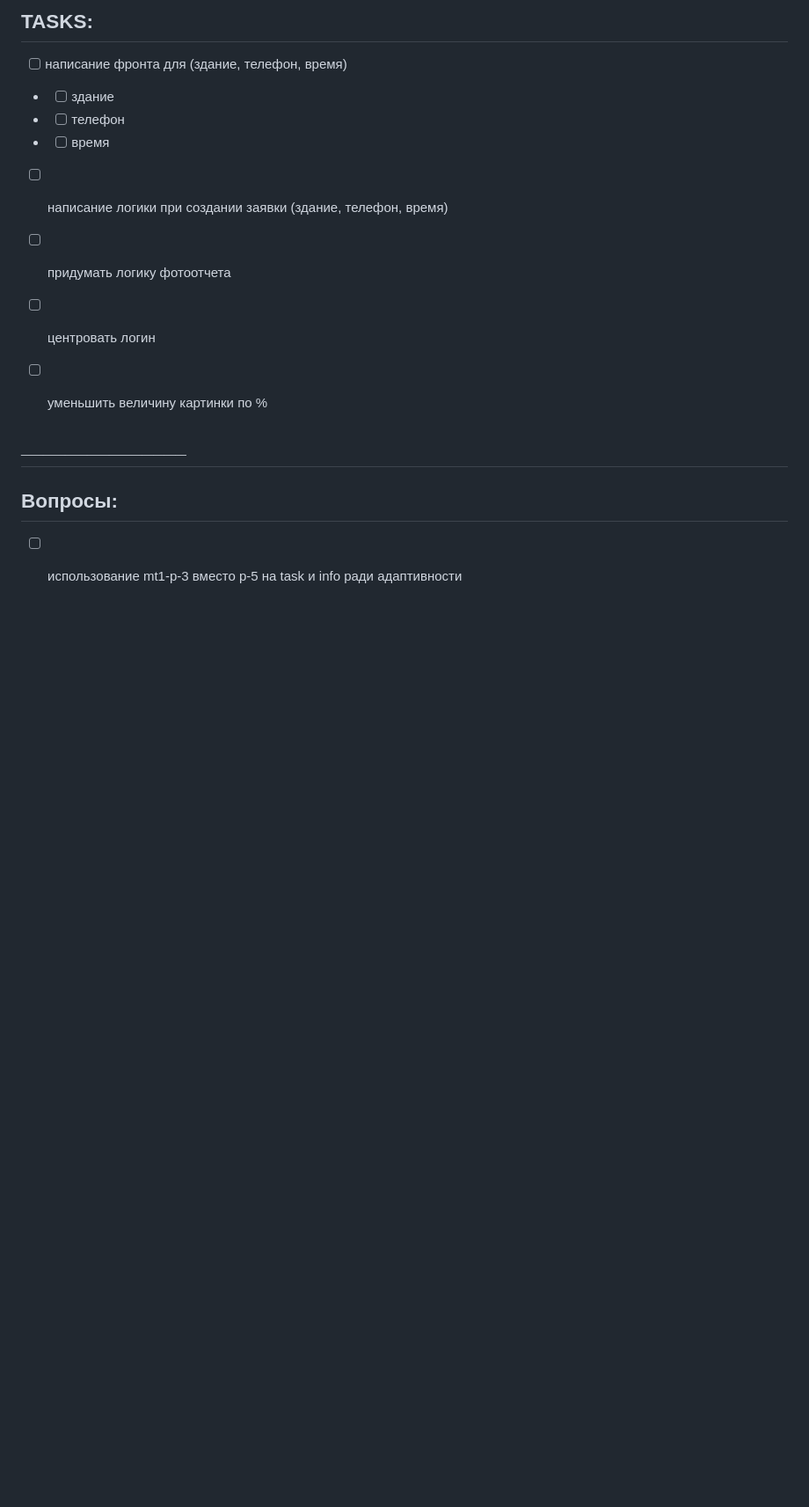
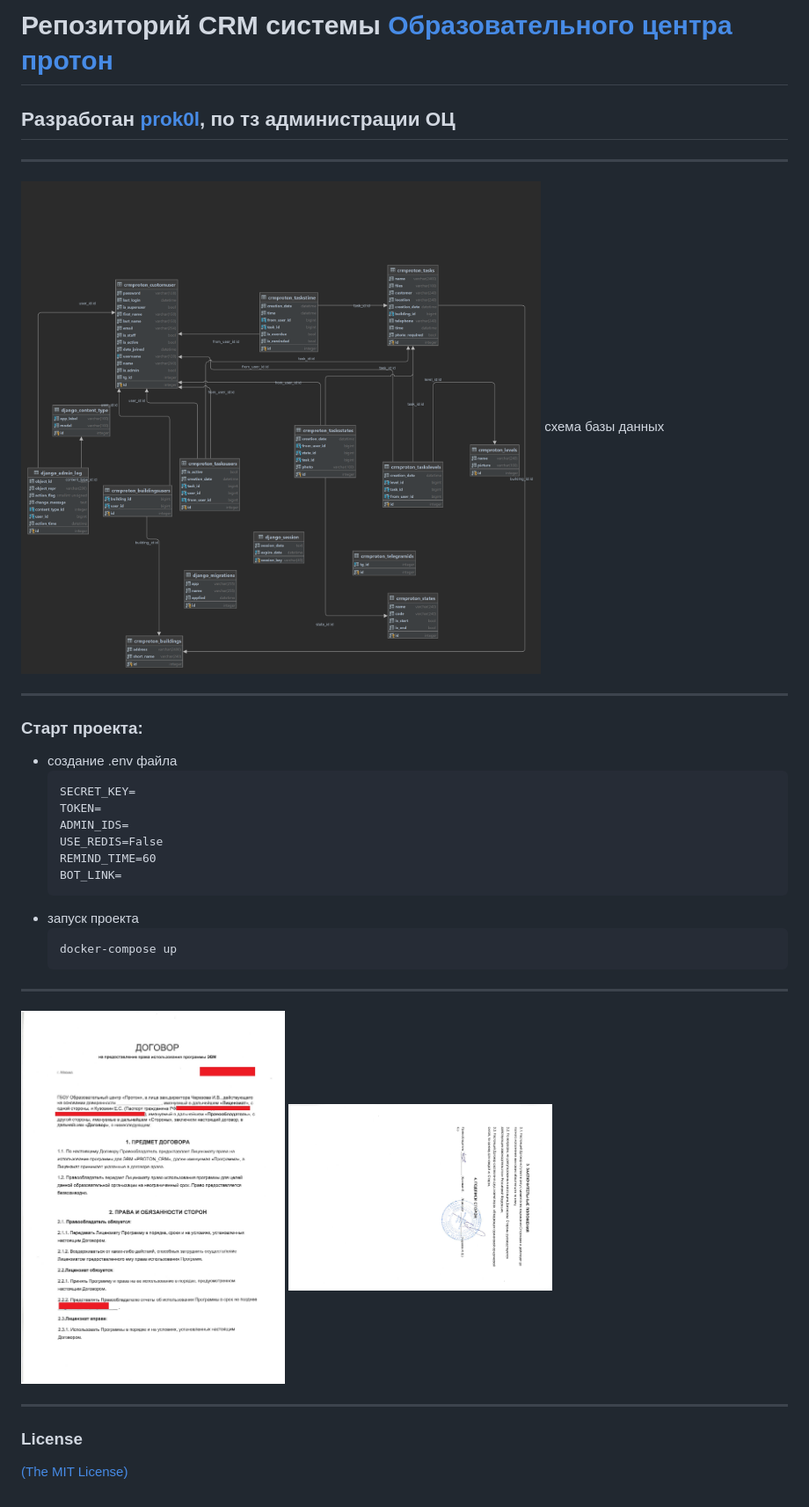
Before and after one commit to prok0l/proton_crm, a Markdown page: README.md, the part around the change. Shown: that part at 88% size. Rendered like a GitHub page; pictures changed too: docs/img/contract1.jpg (added), docs/img/contract2.jpg (added), docs/img/db_design.png (added); blank space fills up the shorter version.

````diff
--- a/README.md
+++ b/README.md
@@ -1,15 +1,33 @@
-## TASKS:
+# Репозиторий CRM системы [Образовательного центра протон](https://proton.mskobr.ru/)
 
-- [ ] написание фронта для (здание, телефон, время)
-- - [ ] здание
-- - [ ] телефон
-- - [ ] время
-- [ ] написание логики при создании заявки (здание, телефон, время)
-- [ ] придумать логику фотоотчета
-- [ ] центровать логин
-- [ ] уменьшить величину картинки по %
+## Разработан [prok0l](https://github.com/prok0l), по тз администрации ОЦ
+
+---
+![Схема базы данных](/docs/img/db_design.png) схема базы данных
+
+---
+### Cтарт проекта:
+- создание .env файла
+    ```dotenv
+    SECRET_KEY=
+    TOKEN=
+    ADMIN_IDS=
+    USE_REDIS=False
+    REMIND_TIME=60
+    BOT_LINK=
+    ```
+- запуск проекта
+    ```shell
+    docker-compose up
+    ```
+
+---
+
+[<img src="docs/img/contract1.jpg" width="300px">](docs/img/contract1.jpg)
+[<img src="docs/img/contract2.jpg" width="300px">](docs/img/contract2.jpg)
 
 
-## _______________
-## Вопросы:
-- [ ] использование mt1-p-3 вместо p-5 на task и info ради адаптивности
+---
+### License
+
+[(The MIT License)](LICENSE.txt)
````
